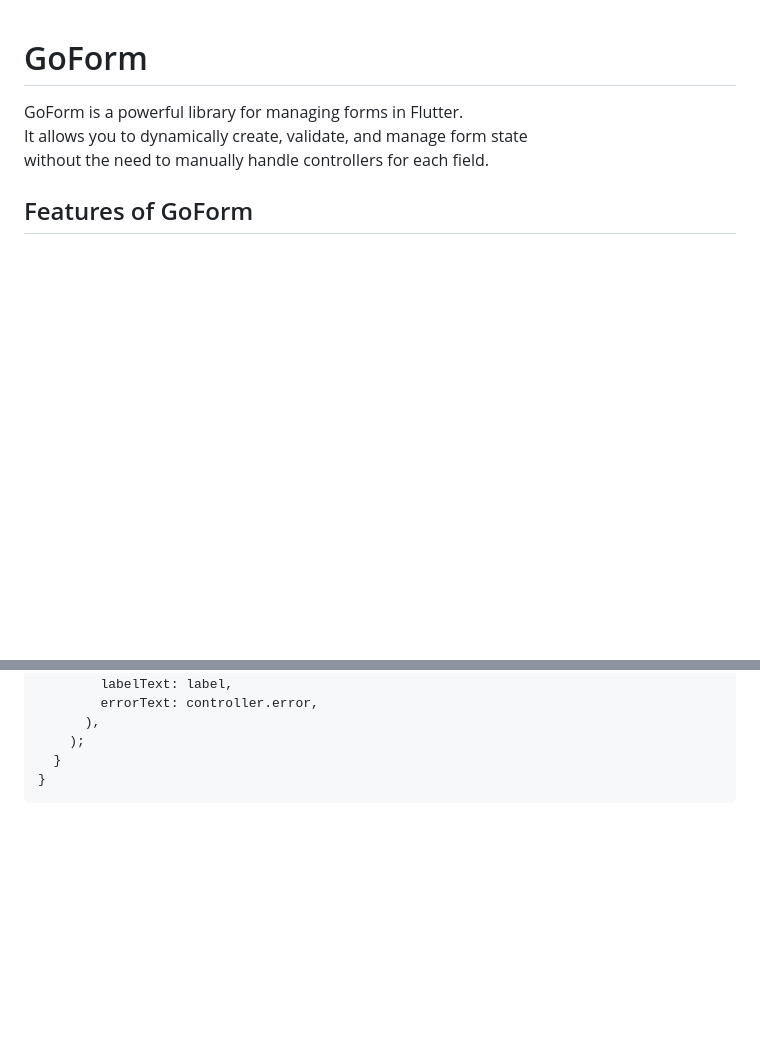
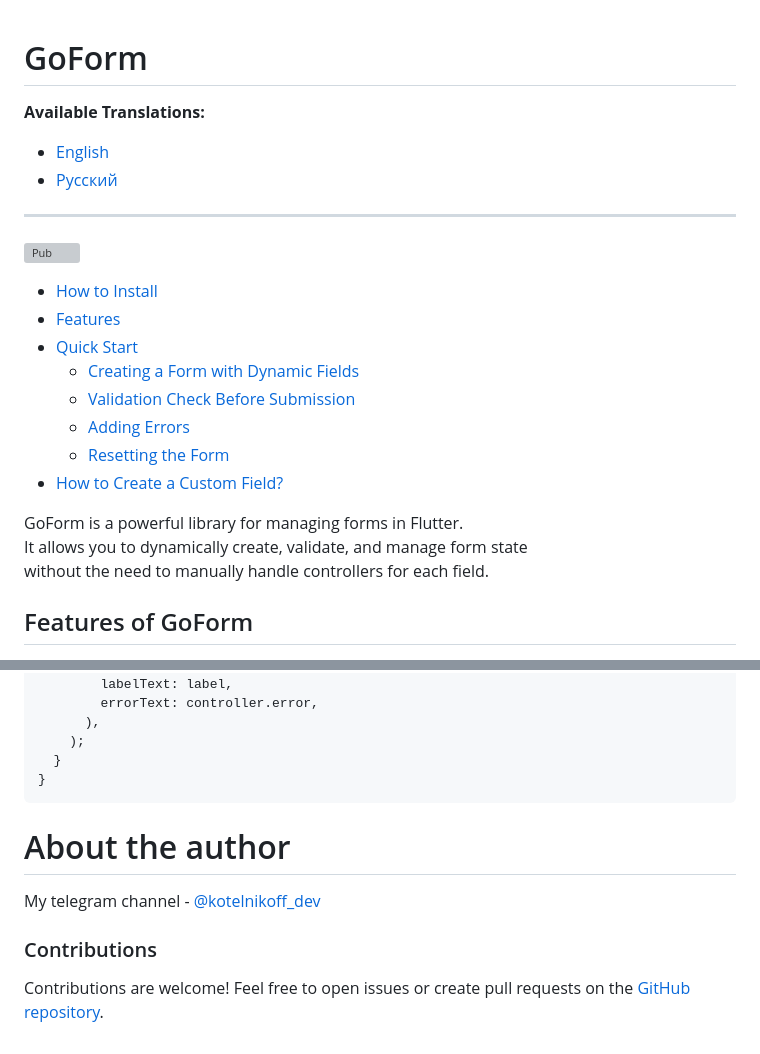
Before and after one commit to Kotelnikovekb/go_form, a Markdown page: README.md, 2 parts joined by grey strips. GitHub-like rendering; blank space fills up the shorter version; grey boxes are pictures that could not be loaded.

````diff
--- a/README.md
+++ b/README.md
@@ -1,4 +1,20 @@
 # GoForm
+
+**Available Translations:**
+- [English](README.md)
+- [Русский](README_RU.md)
+
+---
+[![Pub](https://img.shields.io/pub/v/go_form)](https://pub.dev/packages/go_form)
+
+- [How to Install](#how-to-install)
+- [Features](#features-of-goform)
+- [Quick Start](#quick-start)
+  - [Creating a Form with Dynamic Fields](#creating-a-form-with-dynamic-fields)
+  - [Validation Check Before Submission](#validation-check-before-submission)
+  - [Adding Errors](#adding-errors)
+  - [Resetting the Form](#resetting-the-form)
+- [How to Create a Custom Field?](#how-to-create-a-custom-field)
 
 GoForm is a powerful library for managing forms in Flutter.
 It allows you to dynamically create, validate, and manage form state
@@ -135,3 +151,9 @@ class GoTextInput extends FormFieldModelBase<String> {
   }
 }
 ```
+
+# About the author
+My telegram channel - [@kotelnikoff_dev](https://t.me/kotelnikoff_dev)
+### Contributions
+
+Contributions are welcome! Feel free to open issues or create pull requests on the [GitHub repository](https://github.com/Kotelnikovekb/go_form).
````
Also changed, not shown: README_RU.md (+23 -1 lines).
